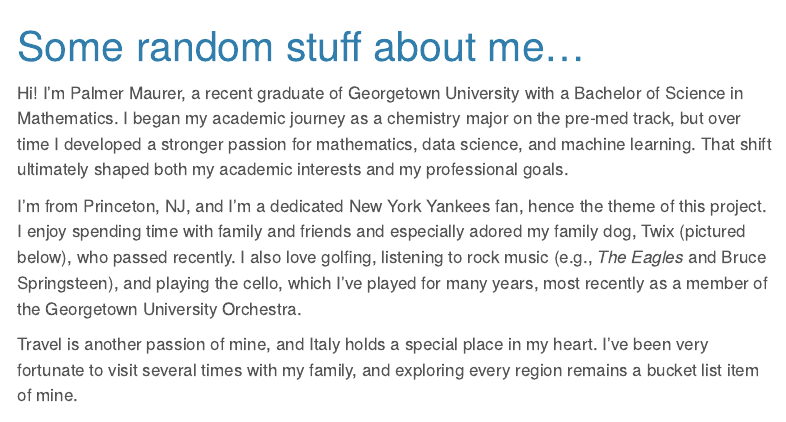
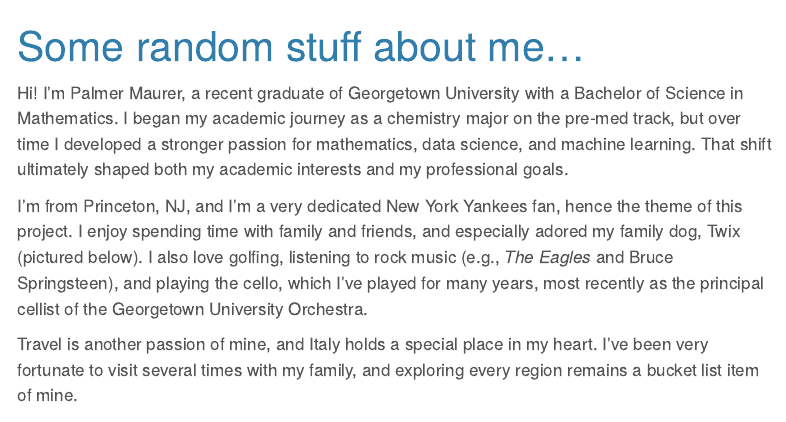
Before and after one commit to pmaurer237/Project_1_Baseball_Statistics, a Quarto document (About.qmd): the page in a window 1100 px wide, from its top. Rendered offline with R 4.5, knitr and Pandoc in place of Quarto, with nearby package versions; menus at the side of the page are left out.

Commit message:
Minor edits!

```diff
--- a/About.qmd
+++ b/About.qmd
@@ -4,7 +4,7 @@
 
 Hi! I'm Palmer Maurer, a recent graduate of Georgetown University with a Bachelor of Science in Mathematics. I began my academic journey as a chemistry major on the pre-med track, but over time I developed a stronger passion for mathematics, data science, and machine learning. That shift ultimately shaped both my academic interests and my professional goals.
 
-I'm from Princeton, NJ, and I'm a dedicated New York Yankees fan, hence the theme of this project. I enjoy spending time with family and friends and especially adored my family dog, Twix (pictured below), who passed recently. I also love golfing, listening to rock music (e.g., *The Eagles* and Bruce Springsteen), and playing the cello, which I've played for many years, most recently as a member of the Georgetown University Orchestra.
+I'm from Princeton, NJ, and I'm a very dedicated New York Yankees fan, hence the theme of this project. I enjoy spending time with family and friends, and especially adored my family dog, Twix (pictured below). I also love golfing, listening to rock music (e.g., *The Eagles* and Bruce Springsteen), and playing the cello, which I've played for many years, most recently as the principal cellist of the Georgetown University Orchestra.
 
 Travel is another passion of mine, and Italy holds a special place in my heart. I've been very fortunate to visit several times with my family, and exploring every region remains a bucket list item of mine.
 
```
Also changed, not shown: 1 other file.
